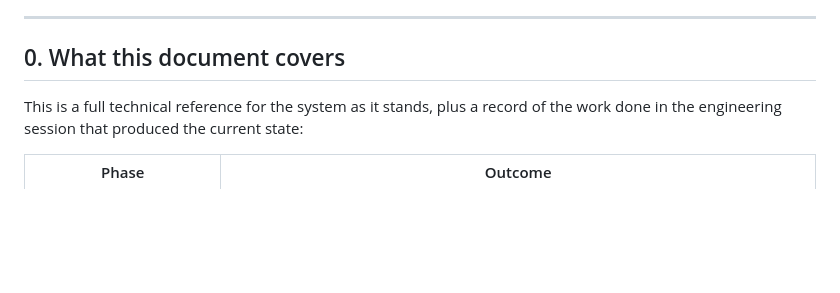
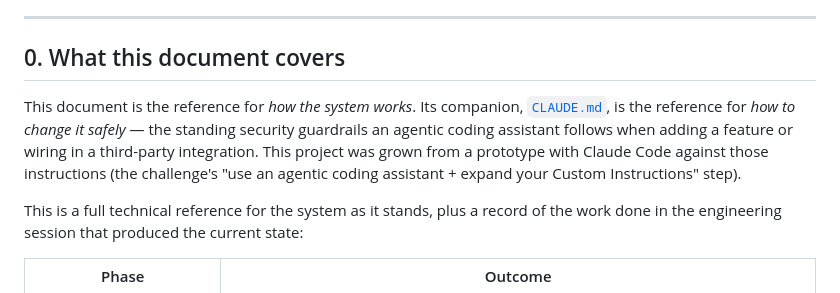
Before and after one commit to erragro/hisaab, a Markdown page: docs/ENGINEERING.md, the part around the change. Rendered like a GitHub page; blank space fills up the shorter version.

```diff
--- a/docs/ENGINEERING.md
+++ b/docs/ENGINEERING.md
@@ -12,6 +12,13 @@
 ---
 
 ## 0. What this document covers
+
+This document is the reference for *how the system works*. Its companion,
+[`CLAUDE.md`](../CLAUDE.md), is the reference for *how to change it safely* — the
+standing security guardrails an agentic coding assistant follows when adding a
+feature or wiring in a third-party integration. This project was grown from a
+prototype with Claude Code against those instructions (the challenge's "use an
+agentic coding assistant + expand your Custom Instructions" step).
 
 This is a full technical reference for the system as it stands, plus a record
 of the work done in the engineering session that produced the current state:
```
Also changed, not shown: CLAUDE.md (added, +180 -0 lines), README.md (+5 -0 lines).
